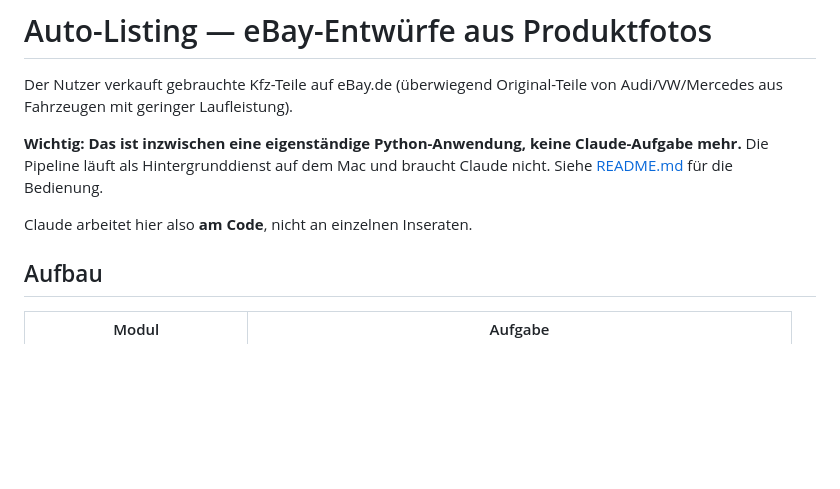
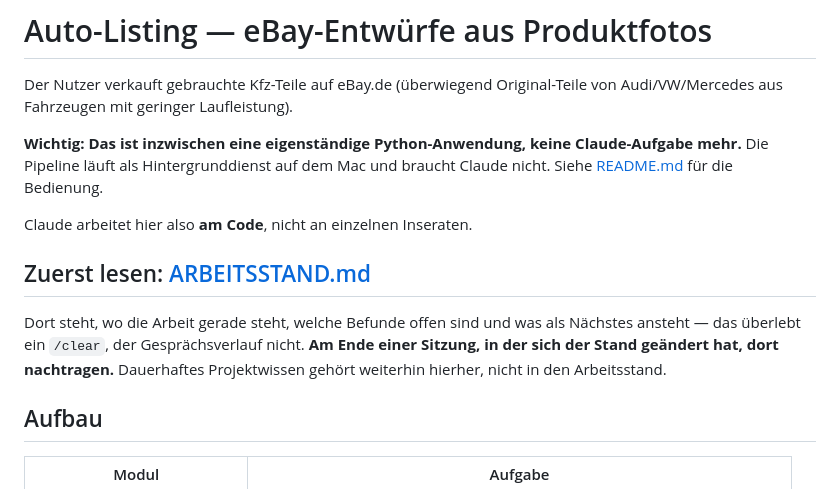
Before and after one commit to om-motors/auto-listing-V.2, a Markdown page: CLAUDE.md, the part around the change. Drawn GitHub-style; blank space fills up the shorter version.

```diff
--- a/CLAUDE.md
+++ b/CLAUDE.md
@@ -8,6 +8,13 @@ Claude-Aufgabe mehr.** Die Pipeline läuft als Hintergrunddienst auf dem Mac und
 braucht Claude nicht. Siehe [README.md](README.md) für die Bedienung.
 
 Claude arbeitet hier also **am Code**, nicht an einzelnen Inseraten.
+
+## Zuerst lesen: [ARBEITSSTAND.md](ARBEITSSTAND.md)
+
+Dort steht, wo die Arbeit gerade steht, welche Befunde offen sind und was als
+Nächstes ansteht — das überlebt ein `/clear`, der Gesprächsverlauf nicht.
+**Am Ende einer Sitzung, in der sich der Stand geändert hat, dort nachtragen.**
+Dauerhaftes Projektwissen gehört weiterhin hierher, nicht in den Arbeitsstand.
 
 ## Aufbau
 
```
Also changed, not shown: ARBEITSSTAND.md (added, +312 -0 lines).
